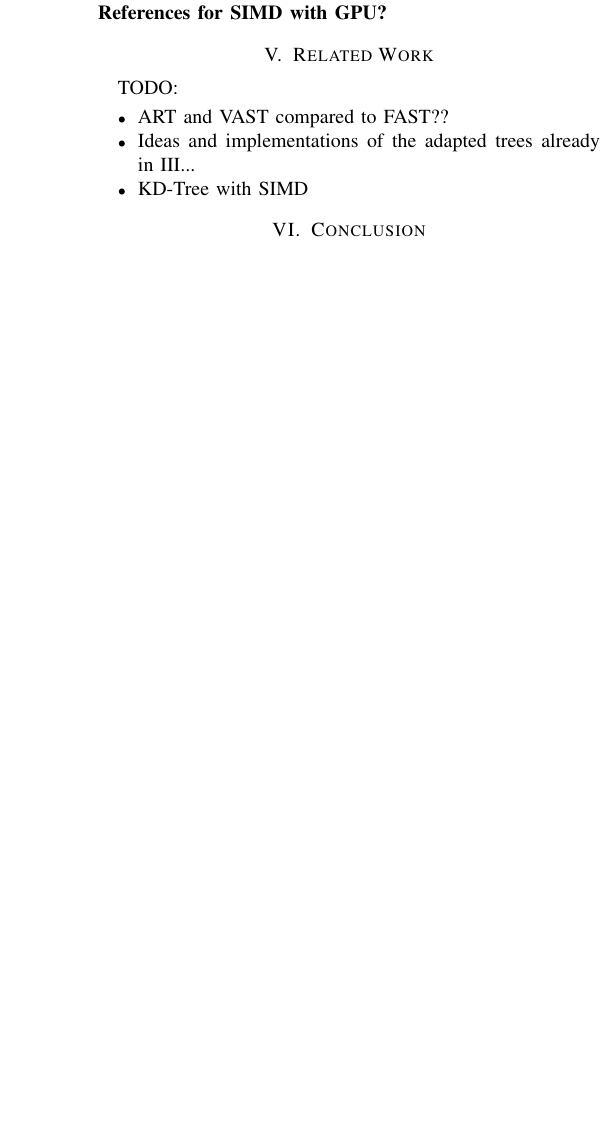
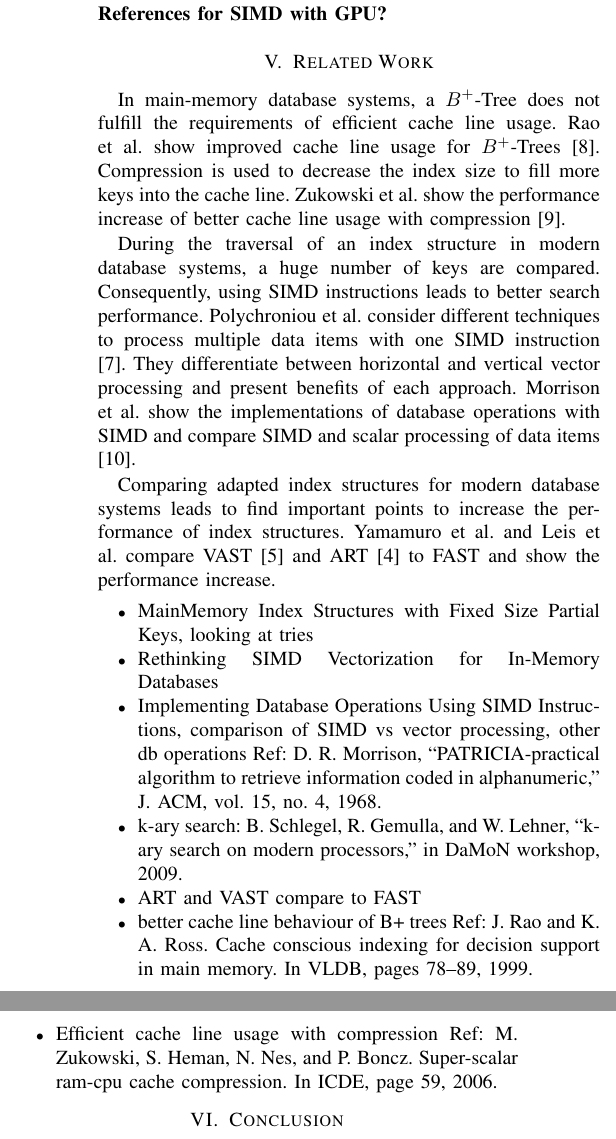
Before and after one commit to martenwallewein/SIMD_Acceleration_for_Index_Structures, a LaTeX paper (SIMD_Acceleration_for_Index_Structures .tex): part of one column of page 6 of 6 before the commit and two parts of the columns of page 6 of 6 after it, the two joined at a grey line, cut so that both start at the same text, the shorter picture padded with empty space. Compiled offline with pdfLaTeX.

Commit message:
Add first lines of Related Work

```diff
--- a/SIMD_Acceleration_for_Index_Structures .tex
+++ b/SIMD_Acceleration_for_Index_Structures .tex
@@ -240,11 +240,29 @@ Since all considered index structures use SIMD only for tree traversal, Zeuch et
 At least, we consider the usage of SIMD with the GPU. Zeuch et al. and Changkyu et al. present algorithms to use GPU calculation for the Seg-Tree/Trie [3]. They compare one search key against multiple other keys with SIMD registers in the GPU, analogue to CPU usage. Since passing data to GPU registers is completely different compared to CPU registers and the other index structures only use the CPU, we don't go further into details of CPU calculation with SIMD. \textbf{TODO: References for SIMD with GPU?}
 
 \section{Related Work}
-TODO:
+% B+ Tree adaptions, compression
+In main-memory database systems, a $B^+$-Tree does not fulfill the requirements of efficient cache line usage. Rao et al. show improved cache line usage for $B^+$-Trees [8]. Compression is used to decrease the index size to fill more keys into the cache line. Zukowski et al. show the performance increase of better cache line usage with compression [9].
+
+% SIMD usage, vectorisation
+During the traversal of an index structure in modern database systems, a huge number of keys are compared. Consequently, using SIMD instructions leads to better search performance. Polychroniou et al. consider different techniques to process multiple data items with one SIMD instruction [7]. They differentiate between horizontal and vertical vector processing and present benefits of each approach. Morrison et al. show the implementations of database operations with SIMD and compare SIMD and scalar processing of data items [10].
+
+% k-ary search
+
+% Comparison of adapted index structures
+Comparing adapted index structures for modern database systems leads to find important points to increase the performance of index structures. Yamamuro et al. and Leis et al. compare VAST [5] and ART [4] to FAST and show the performance increase.
+
 \begin{itemize}
-	\item ART and VAST compared to FAST??
-	\item Ideas and implementations of the adapted trees already in III...
-	\item KD-Tree with SIMD
+	\item MainMemory Index Structures with Fixed Size Partial Keys, looking at tries
+	\item Rethinking SIMD Vectorization for In-Memory Databases
+	\item Implementing Database Operations Using SIMD Instructions, comparison of SIMD vs vector processing, other db operations Ref: D. R. Morrison, “PATRICIA-practical algorithm to retrieve information
+	coded in alphanumeric,” J. ACM, vol. 15, no. 4, 1968.
+	\item k-ary search: B. Schlegel, R. Gemulla, and W. Lehner, “k-ary search on modern
+	processors,” in DaMoN workshop, 2009.
+	\item ART and VAST compare to FAST
+	\item better cache line behaviour of B+ trees Ref: J. Rao and K. A. Ross. Cache conscious indexing for decision support in main
+	memory. In VLDB, pages 78–89, 1999.
+	\item Efficient cache line usage with compression Ref: M. Zukowski, S. Heman, N. Nes, and P. Boncz. Super-scalar ram-cpu cache
+	compression. In ICDE, page 59, 2006.
 \end{itemize}
 
 \section{Conclusion}
```
Also changed, not shown: SIMD_Acceleration_for_Index_Structures .pdf, SIMD_Acceleration_for_Index_Structures .tex (4 more changed lines).
